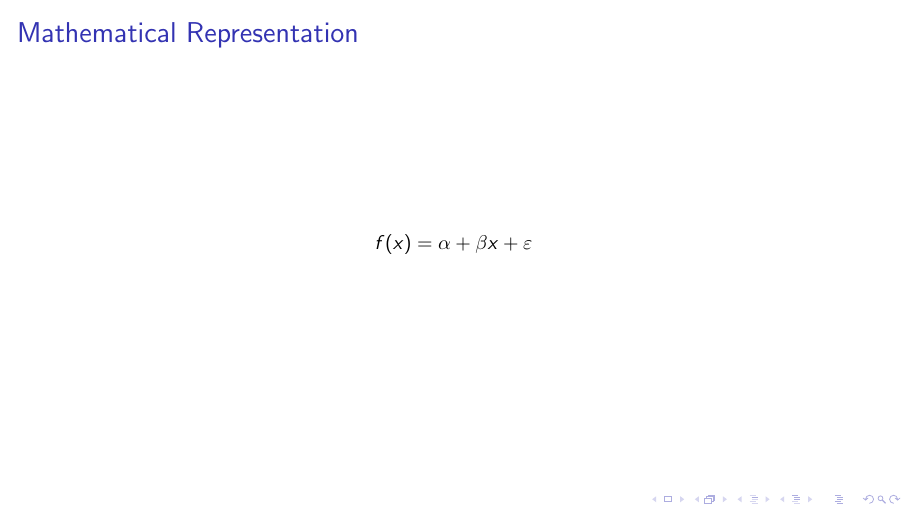
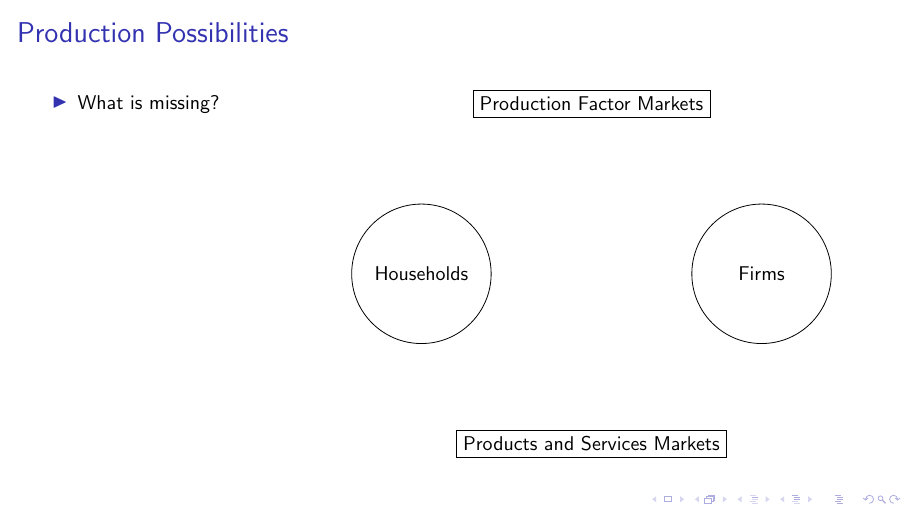
Before and after one commit to jjanmaat/SustainabilityEconomics, LaTeX slides (slides_compile/slide_introduction.tex, which reads lectures/lecture-introduction.tex): page 4 of 4. Compiled offline with pdfLaTeX.

Commit message:
Update from Kelowna

```diff
--- a/lectures/lecture-introduction.tex
+++ b/lectures/lecture-introduction.tex
@@ -38,15 +39,32 @@
 	\includegraphics<article>[width=0.8\linewidth]{SESgraphic.png}
 \end{frame}
 
+
 % Interspersed notes text between slides
 \mode<article>{
-	\subsection{Detailed Explanation of Concept 1}
-	While the slide highlights the main points, it is important to note that the theoretical model relies on two primary assumptions...
+	\subsection{Systems and Subsystems}
+	The global social ecological system is far too complex for anyone to comprehend.  At present, it is probably too complex for AI to comprehend as well.  What both humans and AI do with this is focus on a part of the system that we are interested in.  We choose a boundary and a scale.  Things beyond the boundary are grouped together into subsystems, the internal details of which are not considered.  This would be at the scale that is coarser than the part of the system we are interested in.  For those things at a finer scale, we also relegate those things into subsystems, with the entire subsystem being taken as an element of the system we are studying.
+
+	The concerns about sustainability can be seen as concerns about the details that are being left out.
+
+
 }
 
-% Frame 2
-\begin{frame}{Mathematical Representation}
-	\begin{equation*}
-		f(x) = \alpha + \beta x + \varepsilon
-	\end{equation*}
+\begin{frame}{Production Possibilities}
+	\begin{columns}[T]
+		\begin{column}{0.3\textwidth}
+			\begin{itemize}
+				\item What is missing?
+			\end{itemize}
+		\end{column}
+		\begin{column}{0.7\textwidth}
+			\centering
+			\begin{tikzpicture}
+				\node [rectangle, draw] at (3,6) {Production Factor Markets};
+				\node [rectangle, draw] at (3,0) {Products and Services Markets};
+				\node [circle, draw, minimum size=70pt] at (0,3) {Households};
+				\node [circle, draw, minimum size=70pt] at (6,3) {Firms};
+			\end{tikzpicture}
+		\end{column}
+	\end{columns}
 \end{frame}
```
Also changed, not shown: notes_compile/main_notes.pdf, lectures/lecture-introduction.tex (1 more changed lines), 9 other files.
